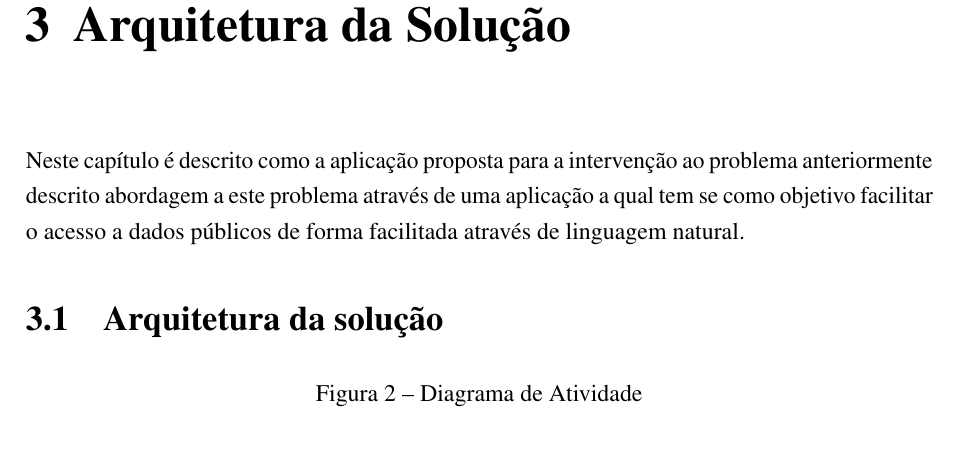
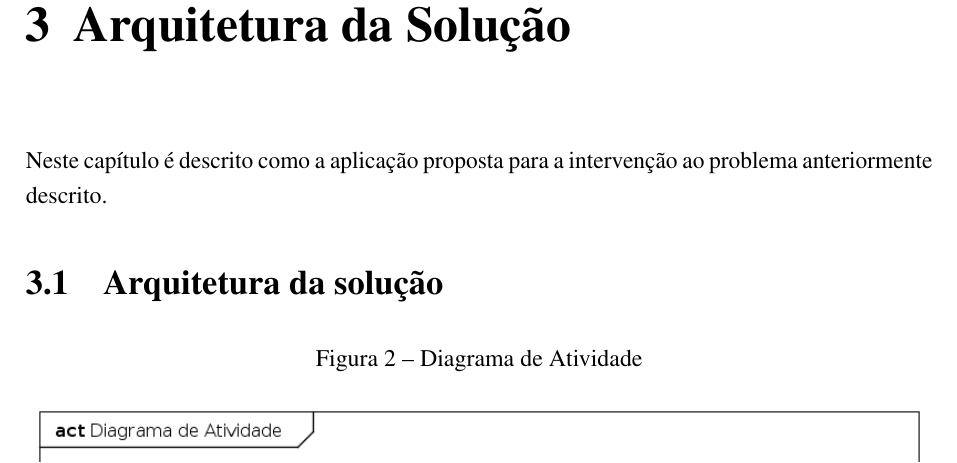
Before and after one commit to nitaicharan/TCC, a LaTeX thesis (Modelo AbnTex2/TCC.tex, which reads Modelo AbnTex2/textuais/capitulo3/capitulo.tex): part of page 22 of 24, cut so that both start at the same text. Compiled offline with pdfLaTeX.

Commit message:
Update domingo 02 junho 2019, 07:52:50

```diff
--- a/Modelo AbnTex2/textuais/capitulo3/capitulo.tex
+++ b/Modelo AbnTex2/textuais/capitulo3/capitulo.tex
@@ -1,4 +1,4 @@
-Neste capítulo é descrito como a aplicação proposta para a intervenção ao problema anteriormente descrito abordagem a este problema através de uma aplicação a qual tem  se como objetivo facilitar o acesso a dados públicos de forma facilitada através de linguagem natural.
+Neste capítulo é descrito como a aplicação proposta para a intervenção ao problema anteriormente descrito.
 
 \section{Arquitetura da solução}
 
```
Also changed, not shown: Modelo AbnTex2/TCC.pdf, Modelo AbnTex2/imagens/pretty.eps, Modelo AbnTex2/imagens/teste.eps, 5 other files.
